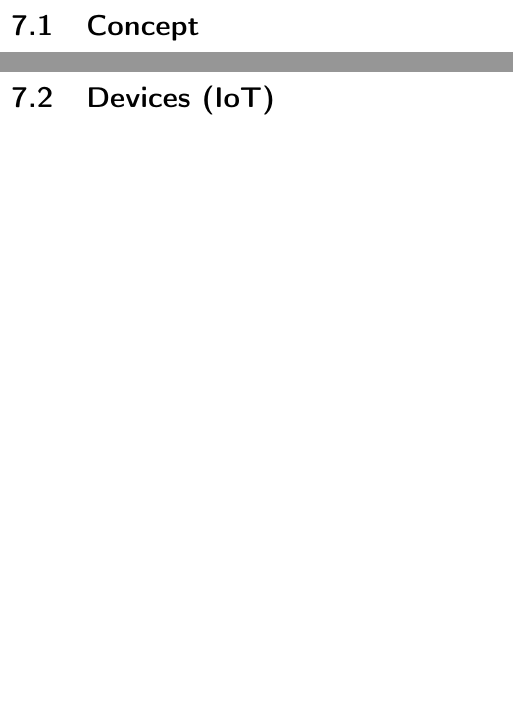
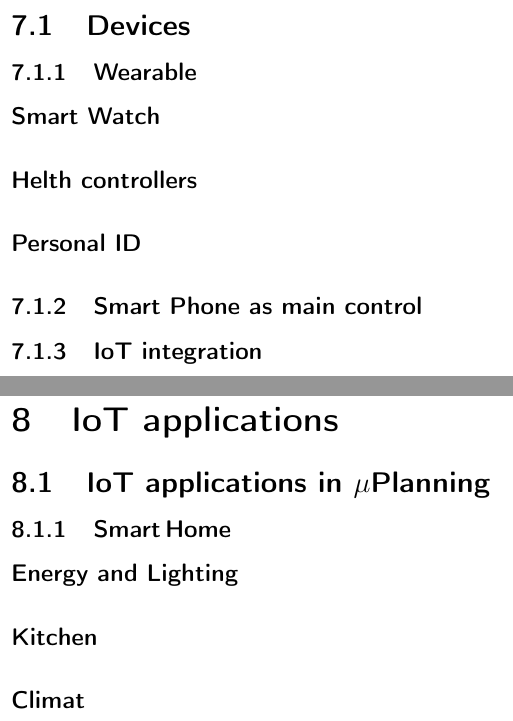
Before and after one commit to ponyatov/oo, a LaTeX thesis (doc/manual.tex, which reads doc/header.tex, doc/iot/IoT.tex, doc/iot/applications.tex): two parts of pages 107 and 108 of 116 before the commit and two parts of pages 109 and 110 of 119 after it, joined at a grey line, cut at the place of the change, the shorter picture padded with empty space. Compiled offline with pdfLaTeX.

Commit message:
+ micro plan / IoT
Signed-off-by: Dmitry Ponyatov <dponyatov@gmail.com>

```diff
--- a/doc/header.tex
+++ b/doc/header.tex
@@ -14,6 +14,7 @@
 
 % graphics
 \usepackage[pdftex]{graphicx}
+\usepackage[export]{adjustbox} %% adjust position
 % \newcommand{\fig}[3]{\bigskip\noindent\includegraphics[#3]{#2}\textbf{#1}\bigskip}
 
 % hyphenation and i18n
@@ -32,6 +33,7 @@
 \ifthenelse{\equal{\value{secdepth}}{-2}}{\section{#1}}{}
 \ifthenelse{\equal{\value{secdepth}}{-3}}{\subsection{#1}}{}
 \ifthenelse{\equal{\value{secdepth}}{-4}}{\subsubsection{#1}}{}
+\ifthenelse{\equal{\value{secdepth}}{-5}}{\paragraph{#1}}{}
 }
 \newcommand{\secly}[1]{
 \section*{#1}
@@ -52,6 +54,7 @@
 
 %% languages
 \newcommand{\F}{FORTH}
+\newcommand{\uF}{$\mu$\F}
 \newcommand{\py}{Python}
 \newcommand{\cpp}{$C^+_+$}
 \newcommand{\purec}{$C_{89}$}
--- /dev/null
+++ b/doc/iot/IoT.tex
@@ -0,0 +1,7 @@
+\secrel{IoT applications in $\mu$Planning}\secdown
+
+\input{iot/home}
+\input{iot/office}
+\input{iot/industrial}
+
+\secup
--- /dev/null
+++ b/doc/iot/applications.tex
@@ -0,0 +1,5 @@
+\clearpage\secrel{IoT applications}\secdown
+
+\input{iot/IoT}
+
+\secup
--- /dev/null
+++ b/doc/iot/home.tex
@@ -0,0 +1,9 @@
+\secrel{Smart\,Home}\secdown
+
+\secrel{Energy and Lighting}
+
+\secrel{Kitchen}
+
+\secrel{Climat}
+
+\secup
--- /dev/null
+++ b/doc/iot/office.tex
@@ -0,0 +1 @@
+\secrel{Office}
--- a/doc/plan/concept.tex
+++ b/doc/plan/concept.tex
@@ -1 +0,0 @@
-\clearpage\secrel{Concept}
--- a/doc/plan/devices.tex
+++ b/doc/plan/devices.tex
@@ -1 +1,7 @@
-\clearpage\secrel{Devices (IoT)}
+\clearpage\secrel{Devices}\secdown
+
+\input{plan/watch}
+\input{plan/phone}
+\input{plan/iot}
+
+\secup
--- /dev/null
+++ b/doc/plan/iot.tex
@@ -0,0 +1 @@
+\secrel{IoT integration}
--- /dev/null
+++ b/doc/plan/phone.tex
@@ -0,0 +1 @@
+\secrel{Smart Phone as main control}
--- /dev/null
+++ b/doc/plan/watch.tex
@@ -0,0 +1,5 @@
+\secrel{Wearable}\secdown
+\secrel{Smart Watch}
+\secrel{Helth controllers}
+\secrel{Personal ID}
+\secup
```
Also changed, not shown: doc/iot/industrial.tex (added, +1 -0 lines), doc/manual.tex (+2 -0 lines), doc/plan/personal.tex (+1 -1 lines), doc/img/android_plan.png (added), doc/img/chart.png (added), doc/img/clock.png (added), doc/img/planning.png (added), doc/img/smiley.png (added), doc/img/tick.png (added), doc/plan/concept.tex (31 more changed lines), 1 other file.
